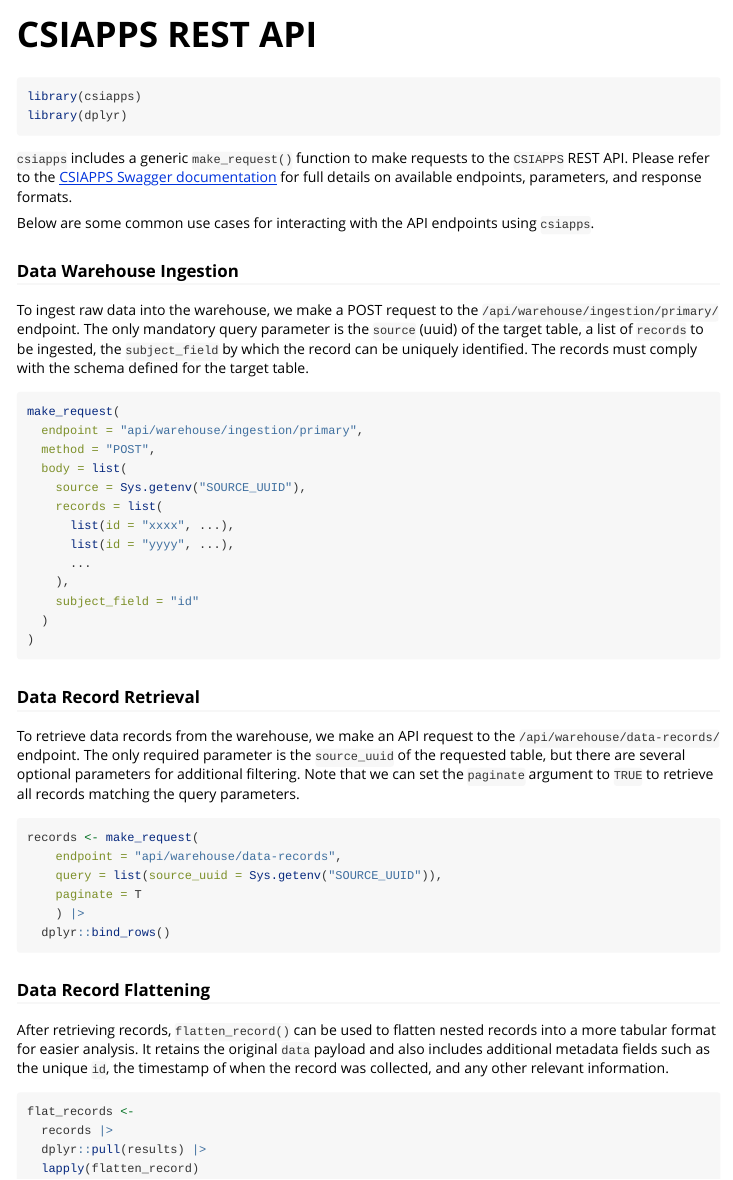
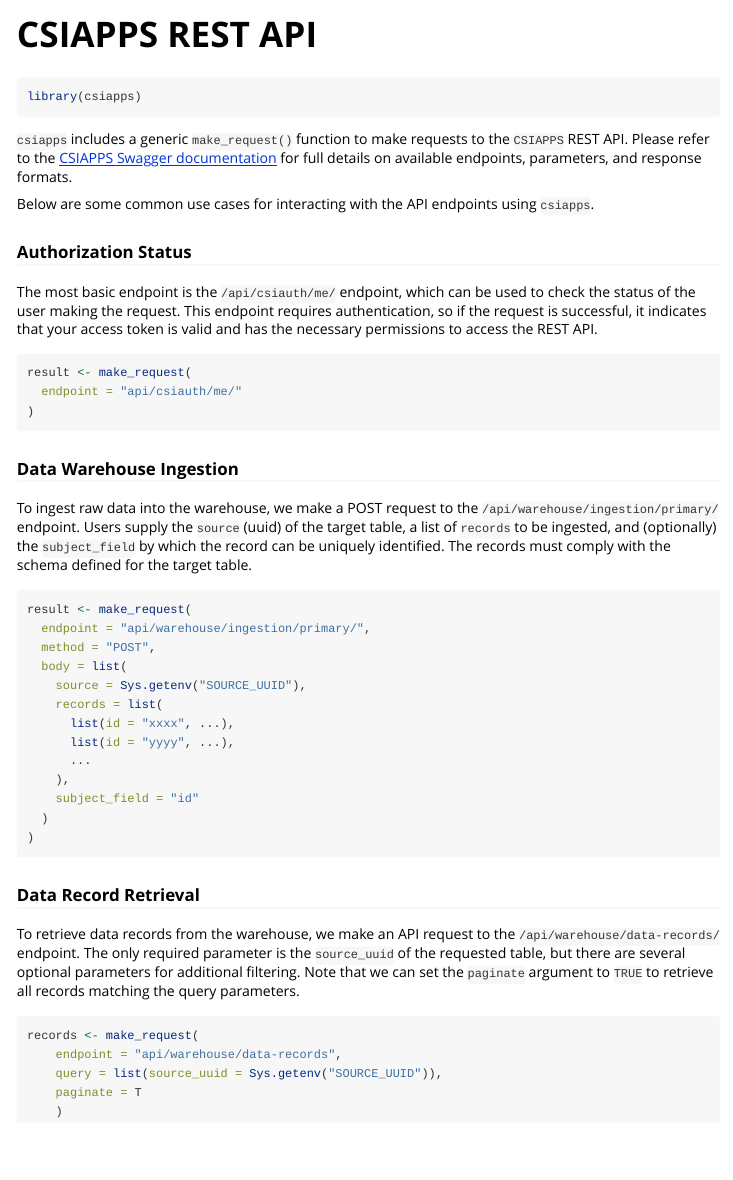
Before and after one commit to CSIOntario/csiapps, an R Markdown document (vignettes/api.Rmd): the page in a window 1100 px wide, from its top. Rendered offline with R 4.5, knitr and Pandoc, with nearby package versions.

Commit message:
remove `flatten_record()` and update vignette

````diff
--- a/_pkgdown.yml
+++ b/_pkgdown.yml
@@ -17,4 +17,3 @@ reference:
     Functions for interfacing with the CSIAPPS REST API.
   contents:
   - make_request
-  - flatten_record
--- a/vignettes/api.Rmd
+++ b/vignettes/api.Rmd
@@ -17,7 +17,6 @@ knitr::opts_chunk$set(
 
 ```{r setup}
 library(csiapps)
-library(dplyr)
 ```
 
 `csiapps` includes a generic `make_request()` function to make requests to the `CSIAPPS` REST API.
@@ -26,16 +25,28 @@ for full details on available endpoints, parameters, and response formats.
 
 Below are some common use cases for interacting with the API endpoints using `csiapps`.
 
+### Authorization Status
+
+The most basic endpoint is the `/api/csiauth/me/` endpoint, which can be used to check the
+status of the user making the request. This endpoint requires authentication, so if the request is successful, it indicates that your access token is valid and has the necessary permissions to access the REST API.
+
+```{r}
+result <- make_request(
+  endpoint = "api/csiauth/me/"
+)
+```
+
+
 ### Data Warehouse Ingestion
 
 To ingest raw data into the warehouse, we make a POST request to the `/api/warehouse/ingestion/primary/` endpoint.
-The only mandatory query parameter is the `source` (uuid) of the target table,
-a list of `records` to be ingested, the `subject_field` by which the record can be uniquely identified.
+Users supply the `source` (uuid) of the target table,
+a list of `records` to be ingested, and (optionally) the `subject_field` by which the record can be uniquely identified.
 The records must comply with the schema defined for the target table.
 
 ```{r}
-make_request(
-  endpoint = "api/warehouse/ingestion/primary",
+result <- make_request(
+  endpoint = "api/warehouse/ingestion/primary/",
   method = "POST",
   body = list(
     source = Sys.getenv("SOURCE_UUID"),
@@ -59,17 +70,16 @@ records <- make_request(
     endpoint = "api/warehouse/data-records",
     query = list(source_uuid = Sys.getenv("SOURCE_UUID")),
     paginate = T
-    ) |>
-  dplyr::bind_rows()
+    )
 ```
 
-### Data Record Flattening
+<!-- ### Data Record Flattening -->
 
-After retrieving records, `flatten_record()` can be used to flatten nested records into a more tabular format for easier analysis. It retains the original `data` payload and also includes additional metadata fields such as the unique `id`, the timestamp of when the record was collected, and any other relevant information.
+<!-- After retrieving records, `flatten_record()` can be used to flatten nested records into a more tabular format for easier analysis. It retains the original `data` payload and also includes additional metadata fields such as the unique `id`, the timestamp of when the record was collected, and any other relevant information. -->
 
-```{r flatten-records}
-flat_records <-
-  records |>
-  dplyr::pull(results) |>
-  lapply(flatten_record)
-```
+<!-- ```{r flatten-records} -->
+<!-- flat_records <-  -->
+<!--   records |>  -->
+<!--   dplyr::pull(results) |>  -->
+<!--   lapply(flatten_record) -->
+<!-- ``` -->
````
Also changed, not shown: R/utils.R (+1 -1 lines), 2 other files.
